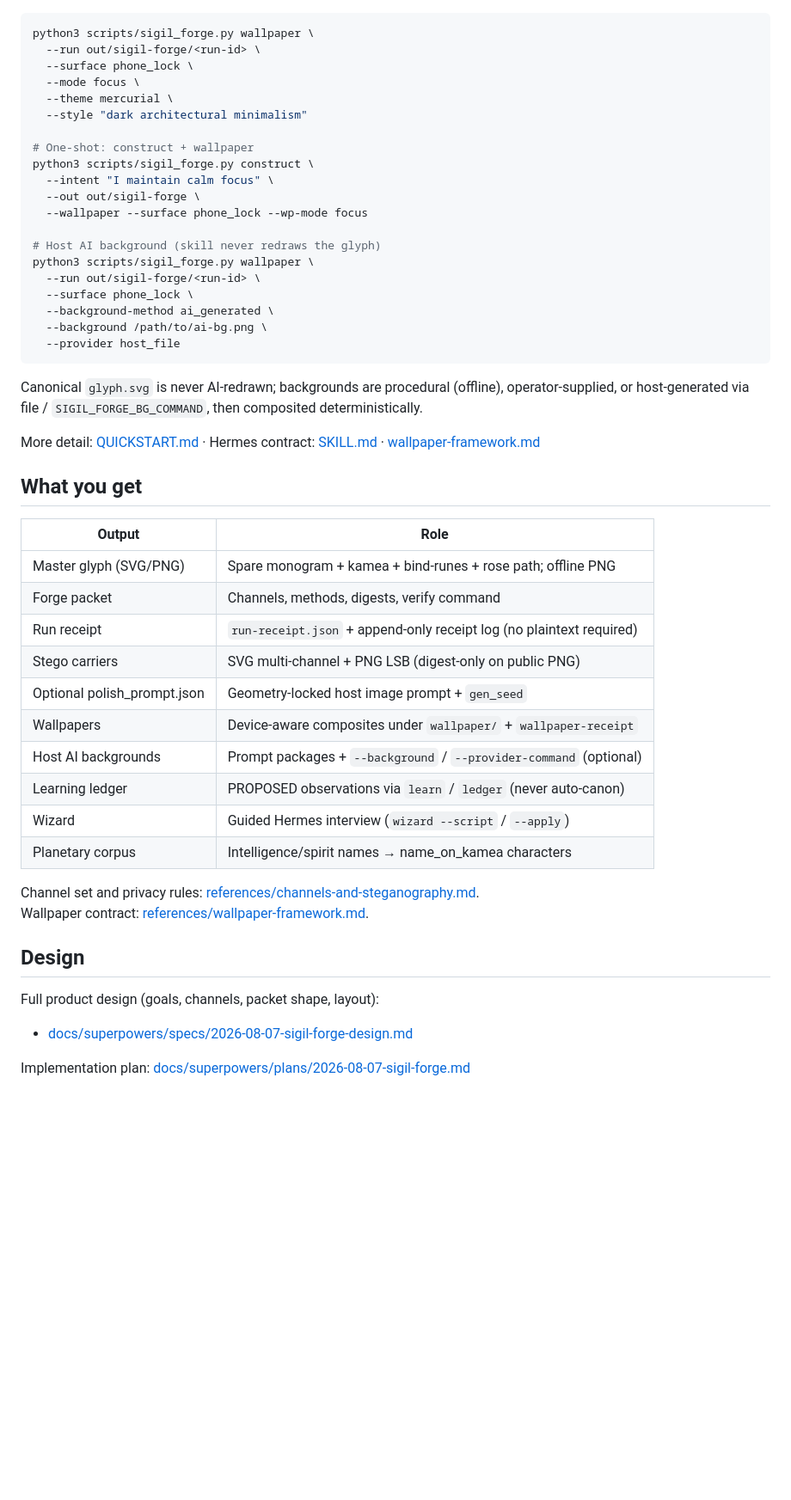
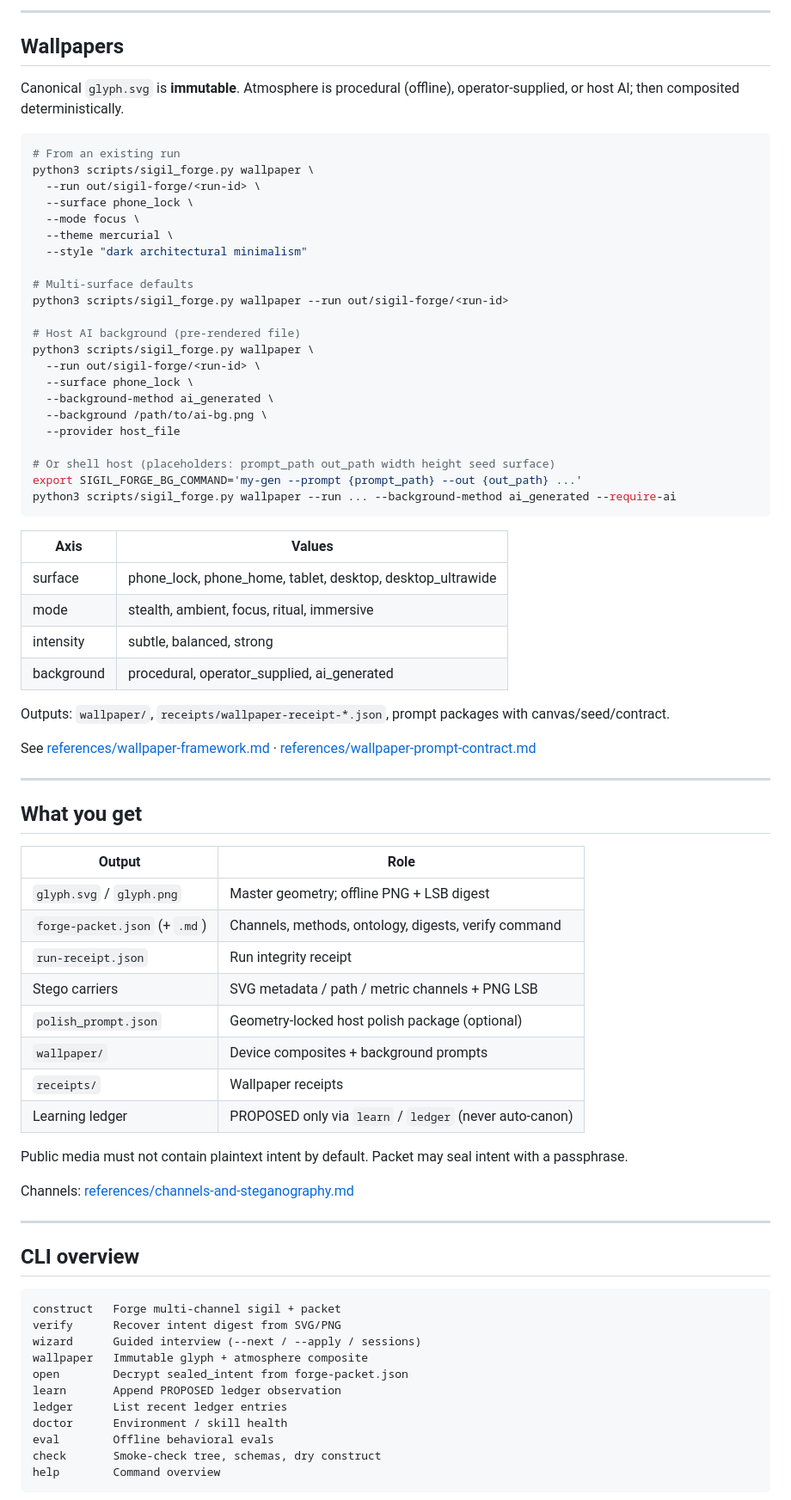
Before and after one commit to scrimshawlife-ctrl/Sigil-Forge, a Markdown page: README.md, the part around one of its changes. Shown at 86% size. GitHub-like rendering; blank space fills up the shorter version.

Commit message:
docs: full README rewrite for v0.10
Cover wizard step runner, craft/planetary plate geometry, wallpapers,
CLI surface, safety, docs map, and install/dev — aligned with shipped skill.

````diff
--- a/README.md
+++ b/README.md
@@ -86,3 +182,11 @@ python3 scripts/sigil_forge.py open out/sigil-forge/*/forge-packet.json
+---
+
+## Wallpapers
+
+Canonical `glyph.svg` is **immutable**. Atmosphere is procedural (offline), operator-supplied, or host AI; then composited deterministically.
+
+```bash
+# From an existing run
 python3 scripts/sigil_forge.py wallpaper \
   --run out/sigil-forge/<run-id> \
   --surface phone_lock \
@@ -90,49 +194,67 @@ python3 scripts/sigil_forge.py wallpaper \
   --theme mercurial \
   --style "dark architectural minimalism"
 
-# One-shot: construct + wallpaper
-python3 scripts/sigil_forge.py construct \
-  --intent "I maintain calm focus" \
-  --out out/sigil-forge \
-  --wallpaper --surface phone_lock --wp-mode focus
+# Multi-surface defaults
+python3 scripts/sigil_forge.py wallpaper --run out/sigil-forge/<run-id>
 
-# Host AI background (skill never redraws the glyph)
+# Host AI background (pre-rendered file)
 python3 scripts/sigil_forge.py wallpaper \
   --run out/sigil-forge/<run-id> \
   --surface phone_lock \
   --background-method ai_generated \
   --background /path/to/ai-bg.png \
   --provider host_file
+
+# Or shell host (placeholders: prompt_path out_path width height seed surface)
+export SIGIL_FORGE_BG_COMMAND='my-gen --prompt {prompt_path} --out {out_path} ...'
+python3 scripts/sigil_forge.py wallpaper --run ... --background-method ai_generated --require-ai
 ```
 
-Canonical `glyph.svg` is never AI-redrawn; backgrounds are procedural (offline),
-operator-supplied, or host-generated via file / `SIGIL_FORGE_BG_COMMAND`, then
-composited deterministically.
+| Axis | Values |
+|------|--------|
+| surface | phone_lock, phone_home, tablet, desktop, desktop_ultrawide |
+| mode | stealth, ambient, focus, ritual, immersive |
+| intensity | subtle, balanced, strong |
+| background | procedural, operator_supplied, ai_generated |
 
-More detail: [QUICKSTART.md](QUICKSTART.md) · Hermes contract: [SKILL.md](SKILL.md) · [wallpaper-framework.md](references/wallpaper-framework.md)
+Outputs: `wallpaper/`, `receipts/wallpaper-receipt-*.json`, prompt packages with canvas/seed/contract.
+
+See [references/wallpaper-framework.md](references/wallpaper-framework.md) · [references/wallpaper-prompt-contract.md](references/wallpaper-prompt-contract.md)
+
+---
 
 ## What you get
 
 | Output | Role |
 |--------|------|
-| Master glyph (SVG/PNG) | Spare monogram + kamea + bind-runes + rose path; offline PNG |
-| Forge packet | Channels, methods, digests, verify command |
-| Run receipt | `run-receipt.json` + append-only receipt log (no plaintext required) |
-| Stego carriers | SVG multi-channel + PNG LSB (digest-only on public PNG) |
-| Optional polish_prompt.json | Geometry-locked host image prompt + `gen_seed` |
-| Wallpapers | Device-aware composites under `wallpaper/` + `wallpaper-receipt` |
-| Host AI backgrounds | Prompt packages + `--background` / `--provider-command` (optional) |
-| Learning ledger | PROPOSED observations via `learn` / `ledger` (never auto-canon) |
-| Wizard | Guided Hermes interview (`wizard --script` / `--apply`) |
-| Planetary corpus | Intelligence/spirit names → name_on_kamea characters |
+| `glyph.svg` / `glyph.png` | Master geometry; offline PNG + LSB digest |
+| `forge-packet.json` (+ `.md`) | Channels, methods, ontology, digests, verify command |
+| `run-receipt.json` | Run integrity receipt |
+| Stego carriers | SVG metadata / path / metric channels + PNG LSB |
+| `polish_prompt.json` | Geometry-locked host polish package (optional) |
+| `wallpaper/` | Device composites + background prompts |
+| `receipts/` | Wallpaper receipts |
+| Learning ledger | PROPOSED only via `learn` / `ledger` (never auto-canon) |
 
-Channel set and privacy rules: [references/channels-and-steganography.md](references/channels-and-steganography.md).
-Wallpaper contract: [references/wallpaper-framework.md](references/wallpaper-framework.md).
+Public media must not contain plaintext intent by default. Packet may seal intent with a passphrase.
 
-## Design
+Channels: [references/channels-and-steganography.md](references/channels-and-steganography.md)
 
-Full product design (goals, channels, packet shape, layout):
+---
 
-- [docs/superpowers/specs/2026-08-07-sigil-forge-design.md](docs/superpowers/specs/2026-08-07-sigil-forge-design.md)
+## CLI overview
 
-Implementation plan: [docs/superpowers/plans/2026-08-07-sigil-forge.md](docs/superpowers/plans/2026-08-07-sigil-forge.md)
+```text
+construct   Forge multi-channel sigil + packet
+verify      Recover intent digest from SVG/PNG
+wizard      Guided interview (--next / --apply / sessions)
+wallpaper   Immutable glyph + atmosphere composite
+open        Decrypt sealed_intent from forge-packet.json
+learn       Append PROPOSED ledger observation
+ledger      List recent ledger entries
+doctor      Environment / skill health
+eval        Offline behavioral evals
+check       Smoke-check tree, schemas, dry construct
+help        Command overview
+```
+
````
Also changed, not shown: other parts of README.md (+173 -21 lines).
